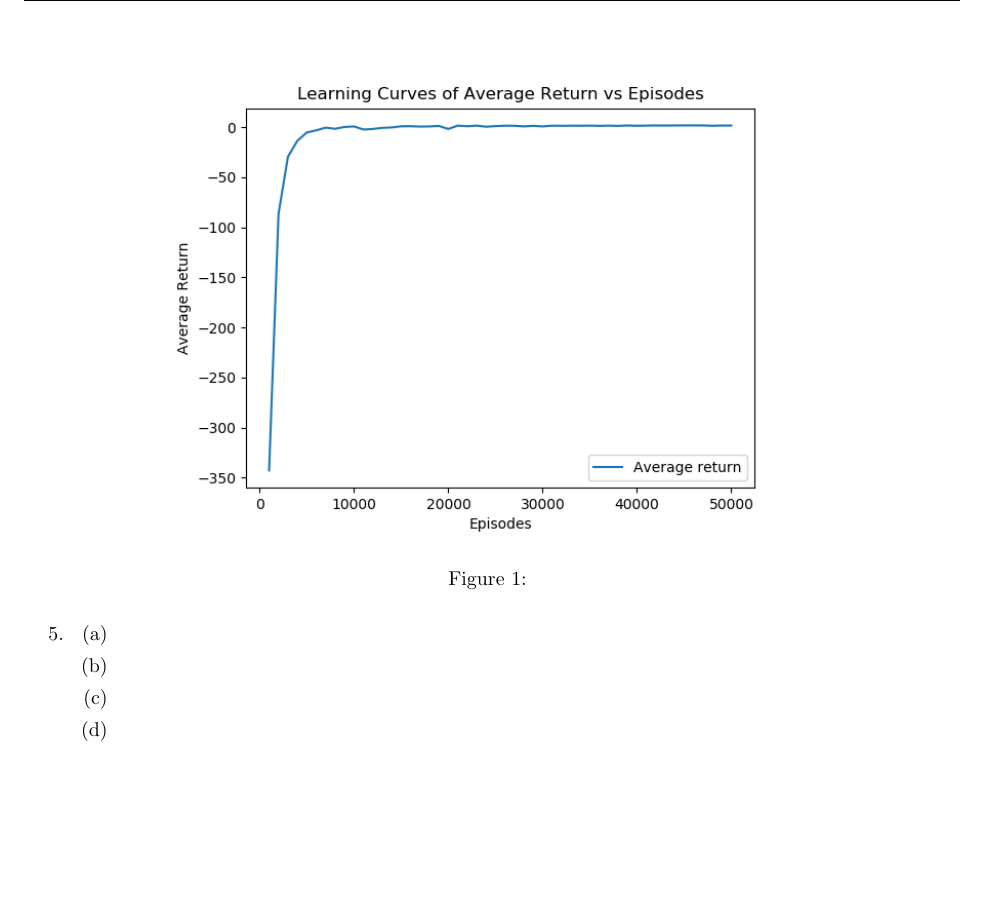
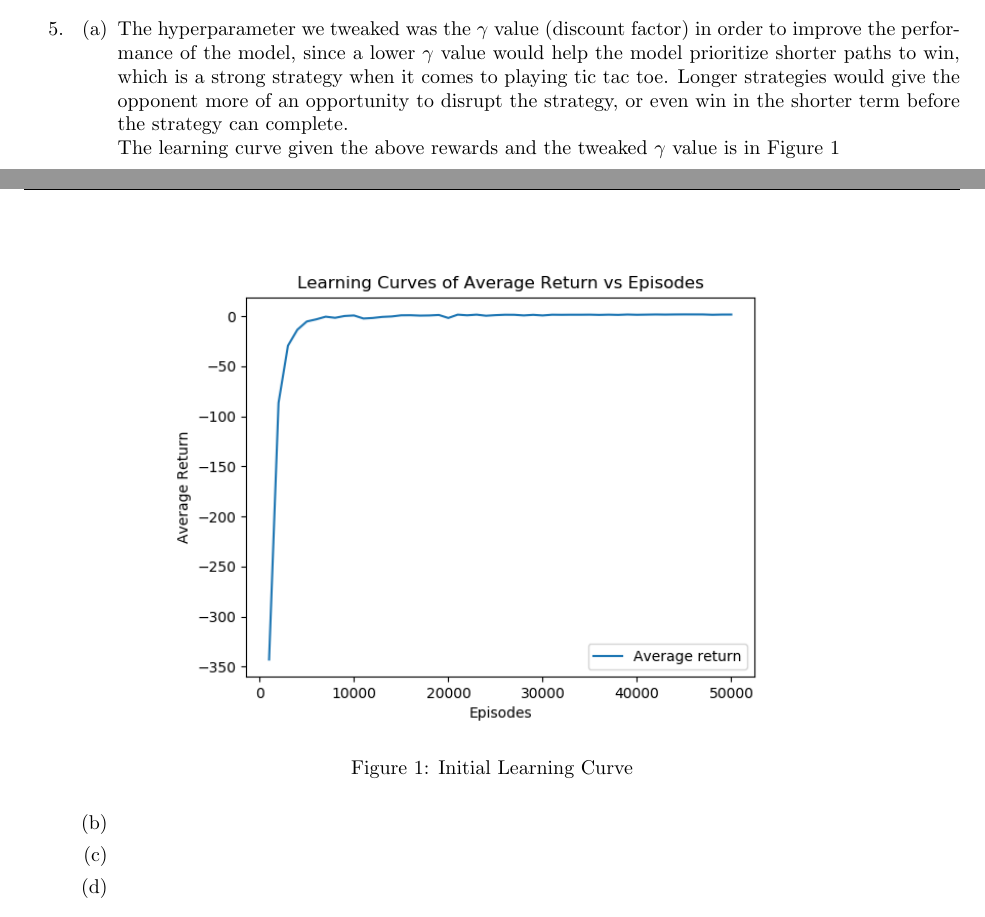
Before and after one commit to ivywireline/project4-reinforcement-learning, a LaTeX document (tictactoe.tex): part of page 5 of 5 before the commit and two parts of pages 4 and 5 of 5 after it, the two joined at a grey line, cut at the place of the change, the shorter picture padded with empty space. Compiled offline with pdfLaTeX.

Commit message:
Finish part5a report

```diff
--- a/tictactoe.tex
+++ b/tictactoe.tex
@@ -202,10 +202,14 @@ def get_reward(status):
 		\item %5
 		\begin{enumerate}
 			\item %5a
+			The hyperparameter we tweaked was the  $\gamma$ value (discount factor) in order to improve the performance of the model, since a lower $\gamma$ value would help the model prioritize shorter paths to win, which is a strong strategy when it comes to playing tic tac toe.
+			Longer strategies would give the opponent more of an opportunity to disrupt the strategy, or even win in the shorter term before the strategy can complete.
+			\\
+			The learning curve given the above rewards and the tweaked $\gamma$ value is in Figure \ref{fig:part5alearningcurve}
 			\begin{figure}[H]
 				\centering
 				\includegraphics[width=0.7\linewidth]{Part5aLearningCurve}
-				\caption{}
+				\caption{Initial Learning Curve}
 				\label{fig:part5alearningcurve}
 			\end{figure}
 
```
Also changed, not shown: tictactoe.pdf.
